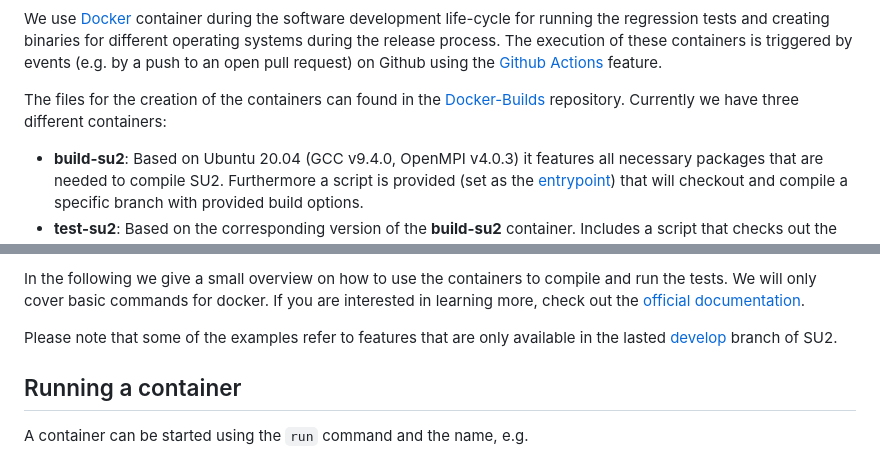
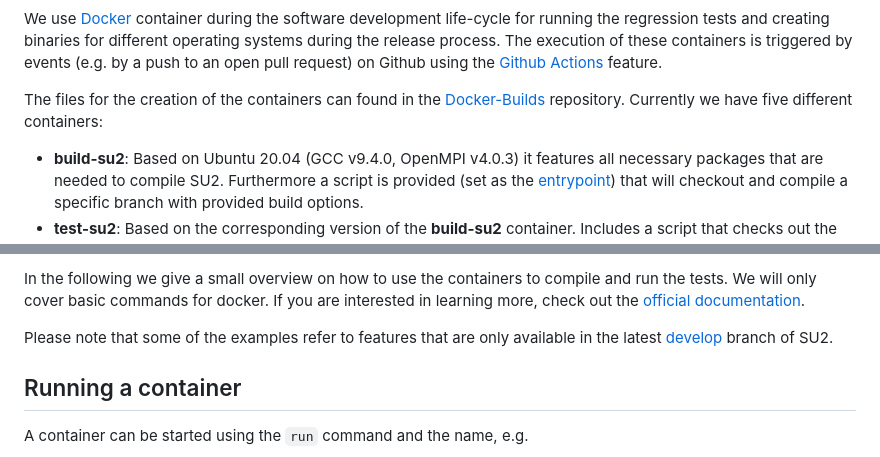
Before and after one commit to su2code/su2code.github.io, a Markdown page: _docs_v7/Container-Development.md, 2 parts joined by grey strips. Rendered like a GitHub page.

Commit message:
Small corrections.

```diff
--- a/_docs_v7/Container-Development.md
+++ b/_docs_v7/Container-Development.md
@@ -20,7 +20,7 @@ A container is a virtual runtime environment that runs on top of a single operat
 
 We use [Docker](https://www.docker.com/) container during the software development life-cycle for running the regression tests and creating binaries for different operating systems during the release process. The execution of these containers is triggered by events (e.g. by a push to an open pull request) on Github using the [Github Actions](https://github.com/features/actions) feature.
 
-The files for the creation of the containers can found in the [Docker-Builds](https://github.com/su2code/Docker-Builds) repository. Currently we have three different containers:
+The files for the creation of the containers can found in the [Docker-Builds](https://github.com/su2code/Docker-Builds) repository. Currently we have five different containers:
 
 - **build-su2**: Based on Ubuntu 20.04 (GCC v9.4.0, OpenMPI v4.0.3) it features all necessary packages that are needed to compile SU2. Furthermore a script is provided (set as the [entrypoint](https://docs.docker.com/engine/reference/builder/#entrypoint)) that will checkout and compile a specific branch with provided build options.
 - **test-su2**: Based on the corresponding version of the **build-su2** container. Includes a script that checks out the test cases and the tutorials and runs a specified test script.
@@ -37,7 +37,7 @@ The most recent versions of prebuilt container images can be found in the [GitHu
 
 In the following we give a small overview on how to use the containers to compile and run the tests. We will only cover basic commands for docker. If you are interested in learning more, check out the [official documentation](https://docs.docker.com/).
 
-Please note that some of the examples refer to features that are only available in the lasted [develop](https://github.com/su2code/SU2/tree/develop) branch of SU2.
+Please note that some of the examples refer to features that are only available in the latest [develop](https://github.com/su2code/SU2/tree/develop) branch of SU2.
 
 
 ## Running a container ##
```
